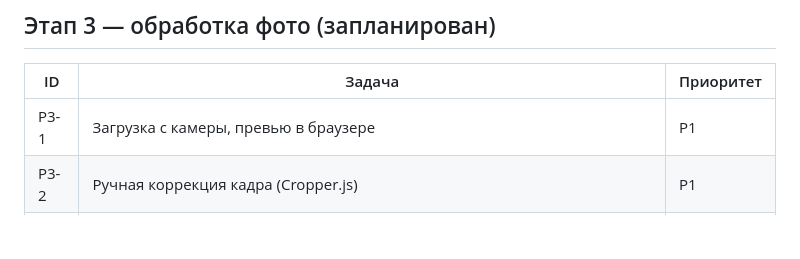
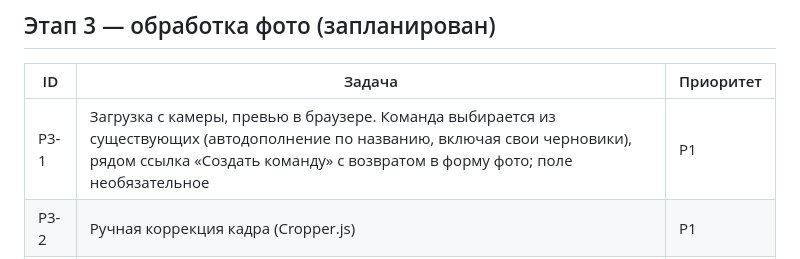
Before and after one commit to Onoiro/sportmemo, a Markdown page: .koda/backlog.md, the part around the change. GitHub-like rendering; blank space fills up the shorter version.

Commit message:
docs: describe team choice in the photo upload task
Bump version: none (docs)

```diff
--- a/.koda/backlog.md
+++ b/.koda/backlog.md
@@ -112,7 +112,7 @@
 
 | ID | Задача | Приоритет |
 |---|---|---|
-| P3-1 | Загрузка с камеры, превью в браузере | P1 |
+| P3-1 | Загрузка с камеры, превью в браузере. Команда выбирается из существующих (автодополнение по названию, включая свои черновики), рядом ссылка «Создать команду» с возвратом в форму фото; поле необязательное | P1 |
 | P3-2 | Ручная коррекция кадра (Cropper.js) | P1 |
 | P3-3 | Серверный пайплайн OpenCV: границы → перспективное выпрямление → автоуровни/CLAHE → подавление блика | P0 |
 | P3-4 | Celery-задачи и статусы обработки (`processing_status`) | P0 |
```
